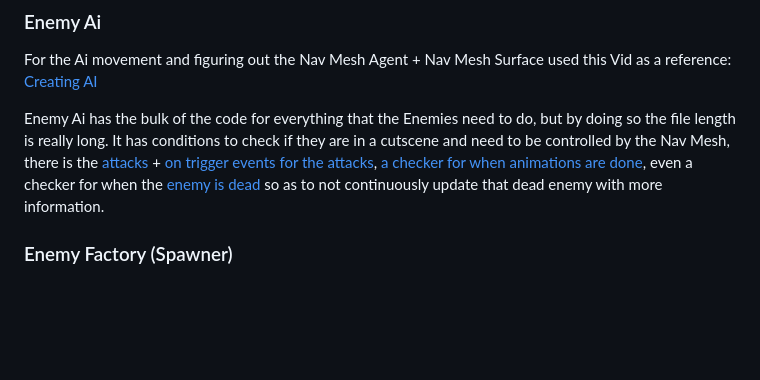
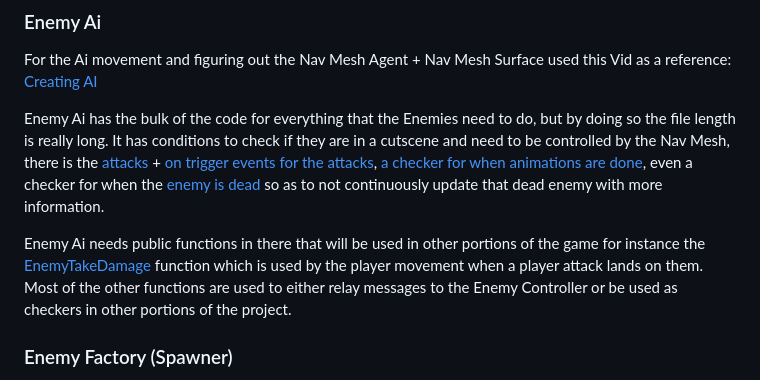
Before and after one commit to CLion2/ECS179_Project, a Markdown page: ProjectDocument.md, the part around the change. GitHub-like rendering; blank space fills up the shorter version.

```diff
--- a/ProjectDocument.md
+++ b/ProjectDocument.md
@@ -93,6 +93,8 @@ For the Ai movement and figuring out the Nav Mesh Agent + Nav Mesh Surface used
 [Creating AI](https://www.youtube.com/watch?v=TpQbqRNCgM0)
 
 Enemy Ai has the bulk of the code for everything that the Enemies need to do, but by doing so the file length is really long. It has conditions to check if they are in a cutscene and need to be controlled by the Nav Mesh, there is the [attacks](Examples/EnemyAttack.png) + [on trigger events for the attacks](Examples/EnemyTrigger.png), [a checker for when animations are done](Examples/EnemyAnimDone.png), even a checker for when the [enemy is dead](Examples/EnemyDead.png) so as to not continuously update that dead enemy with more information.
+
+Enemy Ai needs public functions in there that will be used in other portions of the game for instance the [EnemyTakeDamage](https://github.com/CLion2/ECS179_Project/blob/151f24ab83aa1fcd7fc8276ada47ad05dd362869/Project%20179/Assets/Scripts/EnemyAi.cs#L201) function which is used by the player movement when a player attack lands on them. Most of the other functions are used to either relay messages to the Enemy Controller or be used as checkers in other portions of the project.
 
 ### Enemy Factory (Spawner)
 Like exercise 4, I used something like a Factory to instaniate the Prisoner and Gladiator as clones and then they were moved by the Scene Controller.
```
